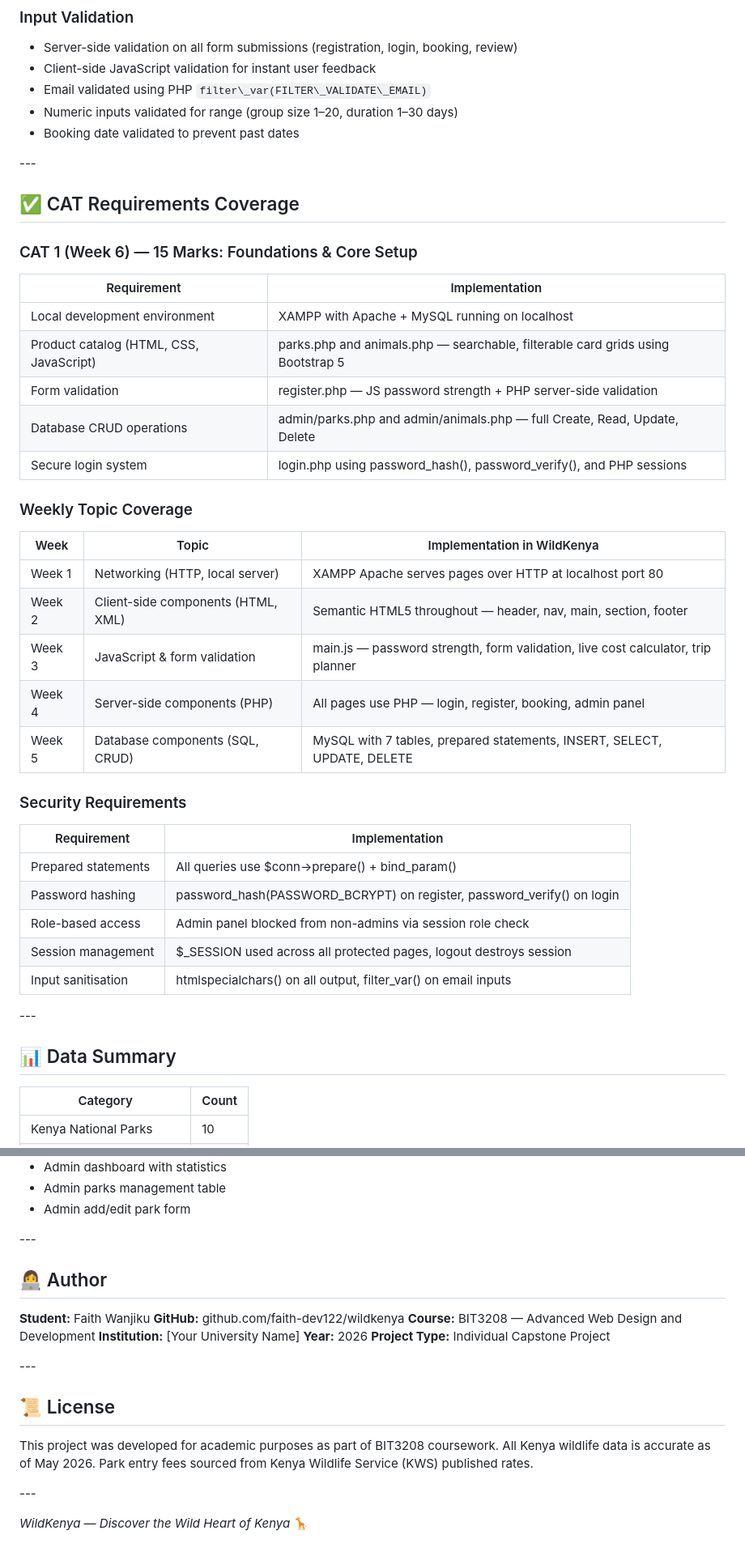
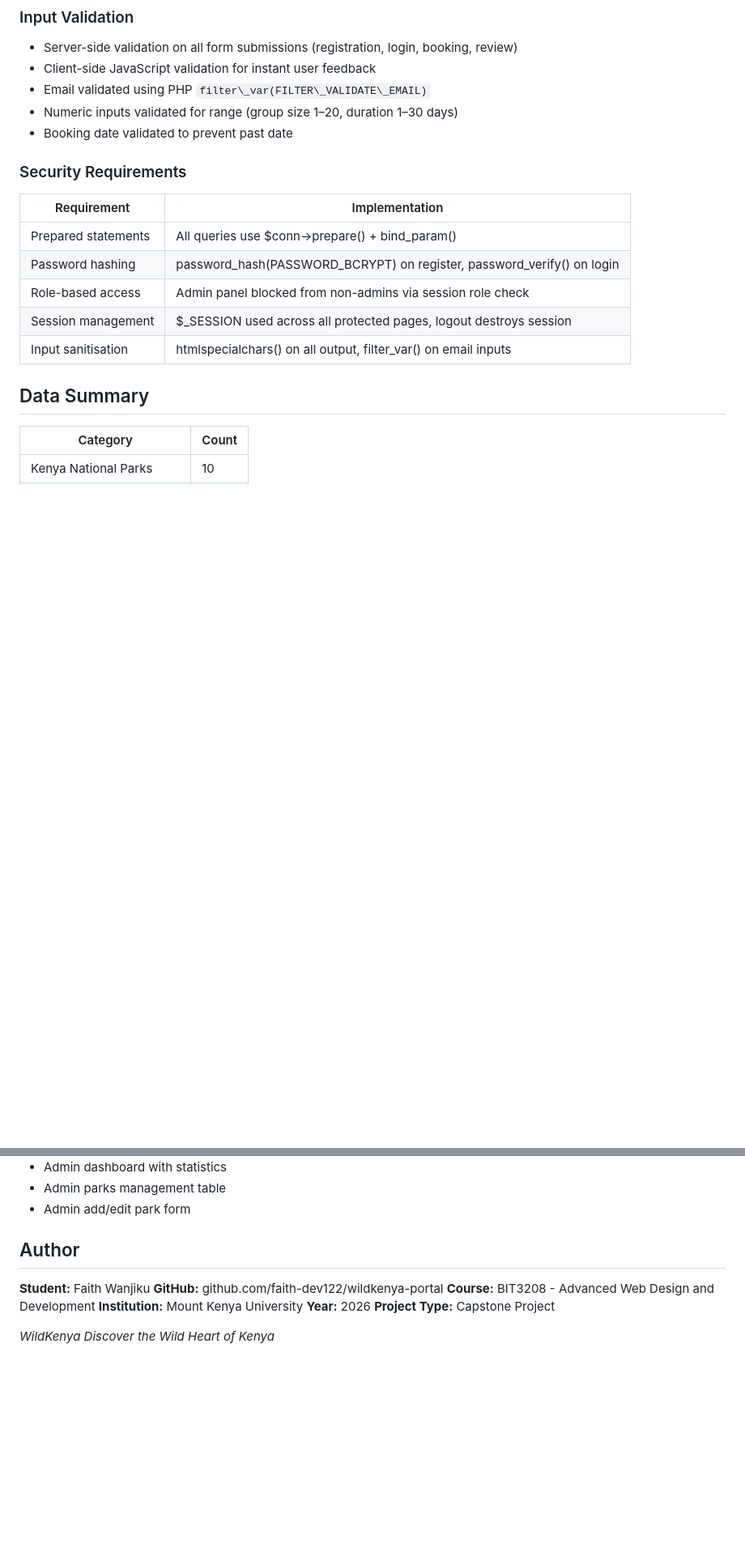
Before and after one commit to faith-dev122/wildkenya-portal, a Markdown page: README.md, 2 parts joined by grey strips. Shown at 81% size. Drawn GitHub-style; blank space fills up the shorter version.

Commit message:
Fix formatting in README and update section headers

```diff
--- a/README.md
+++ b/README.md
@@ -539,31 +511,7 @@ The application implements multiple layers of security:
 * Client-side JavaScript validation for instant user feedback
 * Email validated using PHP `filter\_var(FILTER\_VALIDATE\_EMAIL)`
 * Numeric inputs validated for range (group size 1–20, duration 1–30 days)
-* Booking date validated to prevent past dates
-
-\---
-
-## ✅ CAT Requirements Coverage
-
-### CAT 1 (Week 6) — 15 Marks: Foundations \& Core Setup
-
-|Requirement|Implementation|
-|-|-|
-|Local development environment|XAMPP with Apache + MySQL running on localhost|
-|Product catalog (HTML, CSS, JavaScript)|parks.php and animals.php — searchable, filterable card grids using Bootstrap 5|
-|Form validation|register.php — JS password strength + PHP server-side validation|
-|Database CRUD operations|admin/parks.php and admin/animals.php — full Create, Read, Update, Delete|
-|Secure login system|login.php using password\_hash(), password\_verify(), and PHP sessions|
-
-### Weekly Topic Coverage
-
-|Week|Topic|Implementation in WildKenya|
-|-|-|-|
-|Week 1|Networking (HTTP, local server)|XAMPP Apache serves pages over HTTP at localhost port 80|
-|Week 2|Client-side components (HTML, XML)|Semantic HTML5 throughout — header, nav, main, section, footer|
-|Week 3|JavaScript \& form validation|main.js — password strength, form validation, live cost calculator, trip planner|
-|Week 4|Server-side components (PHP)|All pages use PHP — login, register, booking, admin panel|
-|Week 5|Database components (SQL, CRUD)|MySQL with 7 tables, prepared statements, INSERT, SELECT, UPDATE, DELETE|
+* Booking date validated to prevent past date
 
 ### Security Requirements
 
@@ -575,9 +523,7 @@ The application implements multiple layers of security:
 |Session management|$\_SESSION used across all protected pages, logout destroys session|
 |Input sanitisation|htmlspecialchars() on all output, filter\_var() on email inputs|
 
-\---
-
-## 📊 Data Summary
+## Data Summary
 
 |Category|Count|
 |-|-|
@@ -620,25 +564,13 @@ Screenshots are available in the `/screenshots` folder showing:
 * Admin parks management table
 * Admin add/edit park form
 
-\---
-
-## 👩‍💻 Author
+## Author
 
 **Student:** Faith Wanjiku
-**GitHub:** github.com/faith-dev122/wildkenya
-**Course:** BIT3208 — Advanced Web Design and Development
-**Institution:** \[Your University Name]
+**GitHub:** github.com/faith-dev122/wildkenya-portal
+**Course:** BIT3208 - Advanced Web Design and Development
+**Institution:** Mount Kenya University
 **Year:** 2026
-**Project Type:** Individual Capstone Project
+**Project Type:** Capstone Project
 
-\---
-
-## 📜 License
-
-This project was developed for academic purposes as part of BIT3208 coursework.
-All Kenya wildlife data is accurate as of May 2026.
-Park entry fees sourced from Kenya Wildlife Service (KWS) published rates.
-
-\---
-
-*WildKenya — Discover the Wild Heart of Kenya* 🦒
+*WildKenya Discover the Wild Heart of Kenya*
```
Also changed, not shown: other parts of README.md (+24 -54 lines).
